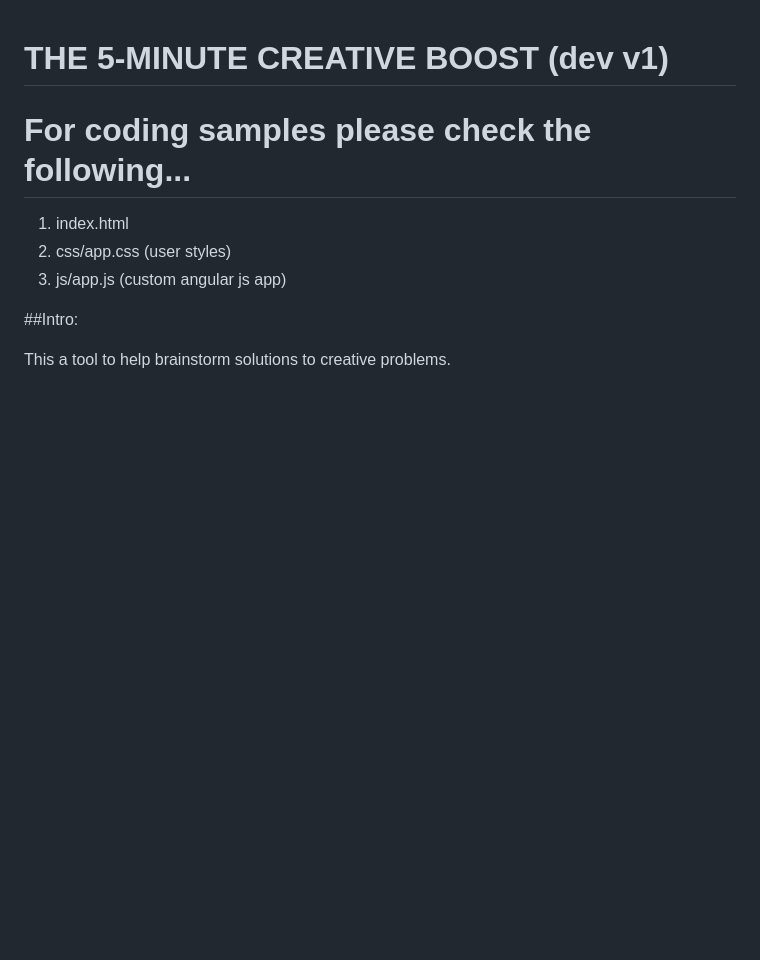
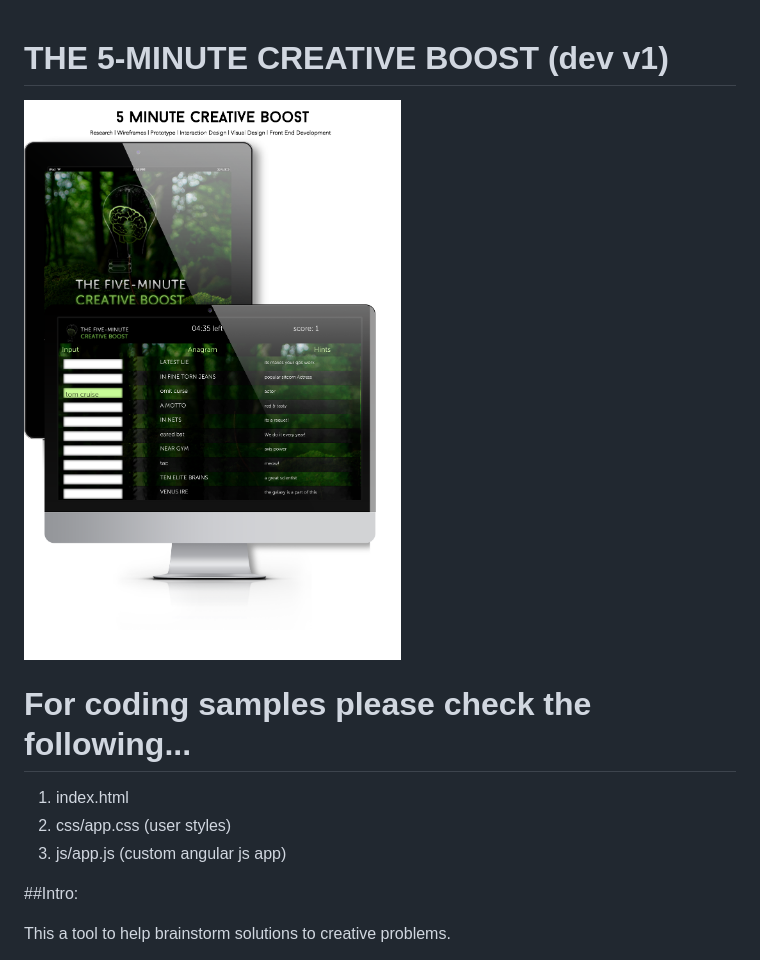
Before and after one commit to vishalgaglani/creativeboost, a Markdown page: README.md, the part around the change. Rendered like a GitHub page; pictures changed too: img/screenshot.png (added); blank space fills up the shorter version.

```diff
--- a/README.md
+++ b/README.md
@@ -1,4 +1,6 @@
 # THE 5-MINUTE CREATIVE BOOST (dev v1)
+
+![Alt text](./img/screenshot.png?raw=true "Optional Title")
 
 # For coding samples please check the following...
 1. index.html
```
Also changed, not shown: 2 other files.
